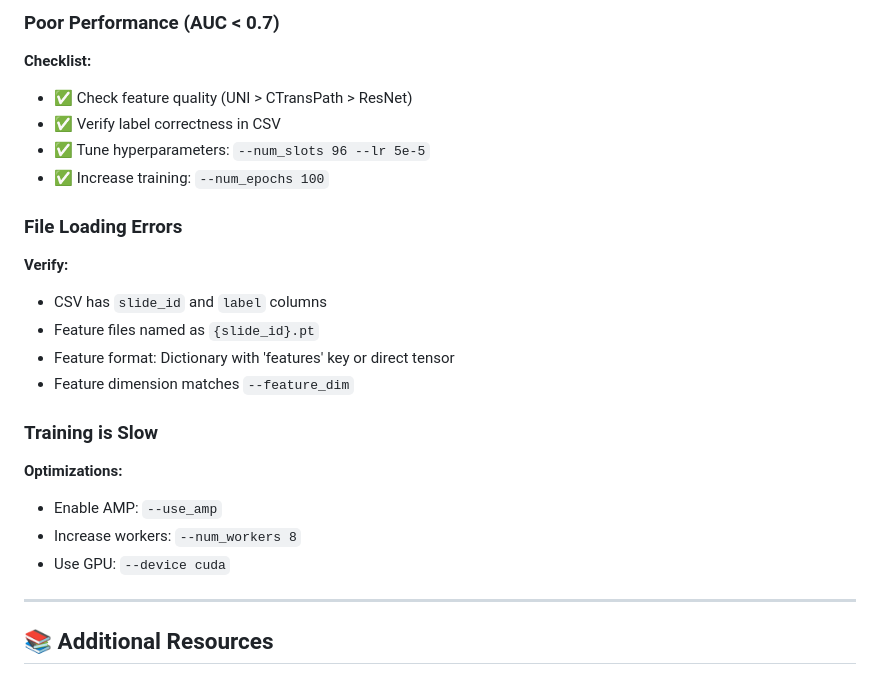
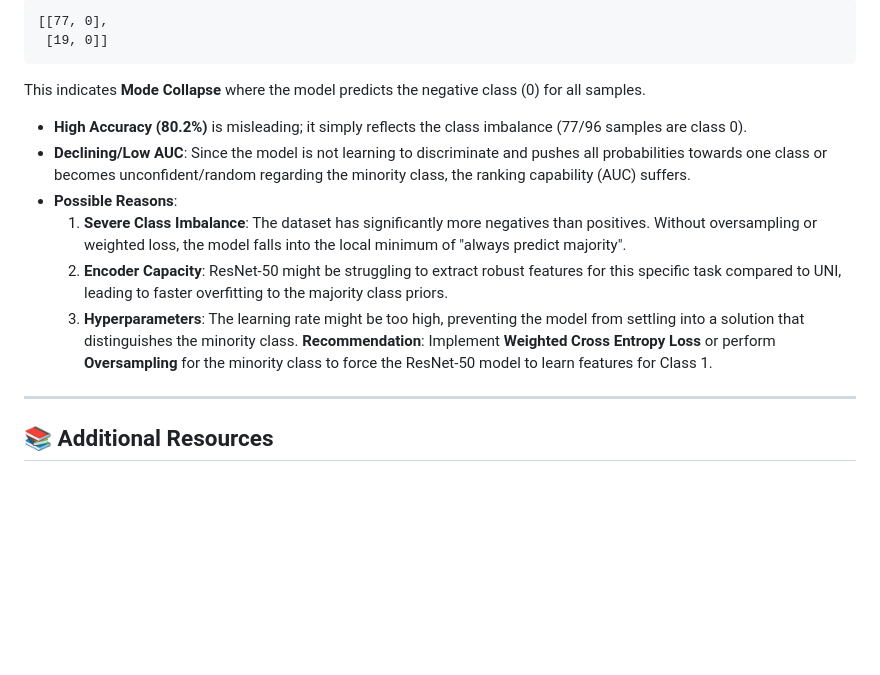
Before and after one commit to OzzyChen97/TC-SSA, a Markdown page: README.md, the part around one of its changes. Rendered like a GitHub page; blank space fills up the shorter version.

````diff
--- a/README.md
+++ b/README.md
@@ -200,25 +112,14 @@ We compared our **WSI_MoE** model against state-of-the-art methods on the **TCGA
-### Poor Performance (AUC < 0.7)
-
-**Checklist:**
-- ✅ Check feature quality (UNI > CTransPath > ResNet)
-- ✅ Verify label correctness in CSV
-- ✅ Tune hyperparameters: `--num_slots 96 --lr 5e-5`
-- ✅ Increase training: `--num_epochs 100`
-
-### File Loading Errors
-
-**Verify:**
-- CSV has `slide_id` and `label` columns
-- Feature files named as `{slide_id}.pt`
-- Feature format: Dictionary with 'features' key or direct tensor
-- Feature dimension matches `--feature_dim`
-
-### Training is Slow
-
-**Optimizations:**
-- Enable AMP: `--use_amp`
-- Increase workers: `--num_workers 8`
-- Use GPU: `--device cuda`
+[[77, 0],
+ [19, 0]]
+```
+This indicates **Mode Collapse** where the model predicts the negative class (0) for all samples.
+- **High Accuracy (80.2%)** is misleading; it simply reflects the class imbalance (77/96 samples are class 0).
+- **Declining/Low AUC**: Since the model is not learning to discriminate and pushes all probabilities towards one class or becomes unconfident/random regarding the minority class, the ranking capability (AUC) suffers.
+- **Possible Reasons**:
+    1. **Severe Class Imbalance**: The dataset has significantly more negatives than positives. Without oversampling or weighted loss, the model falls into the local minimum of "always predict majority".
+    2. **Encoder Capacity**: ResNet-50 might be struggling to extract robust features for this specific task compared to UNI, leading to faster overfitting to the majority class priors.
+    3. **Hyperparameters**: The learning rate might be too high, preventing the model from settling into a solution that distinguishes the minority class.
+**Recommendation**: Implement **Weighted Cross Entropy Loss** or perform **Oversampling** for the minority class to force the ResNet-50 model to learn features for Class 1.
 
 ---
 
````
Also changed, not shown: other parts of README.md (+33 -121 lines).
